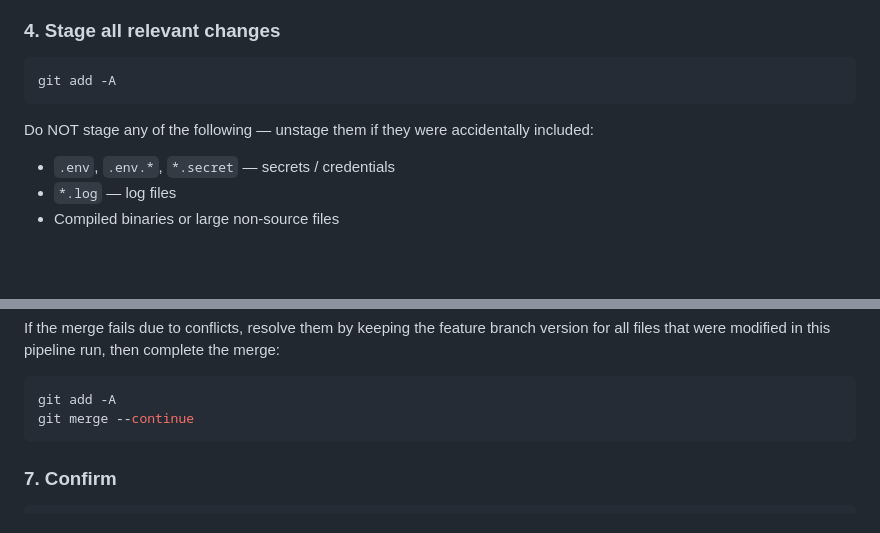
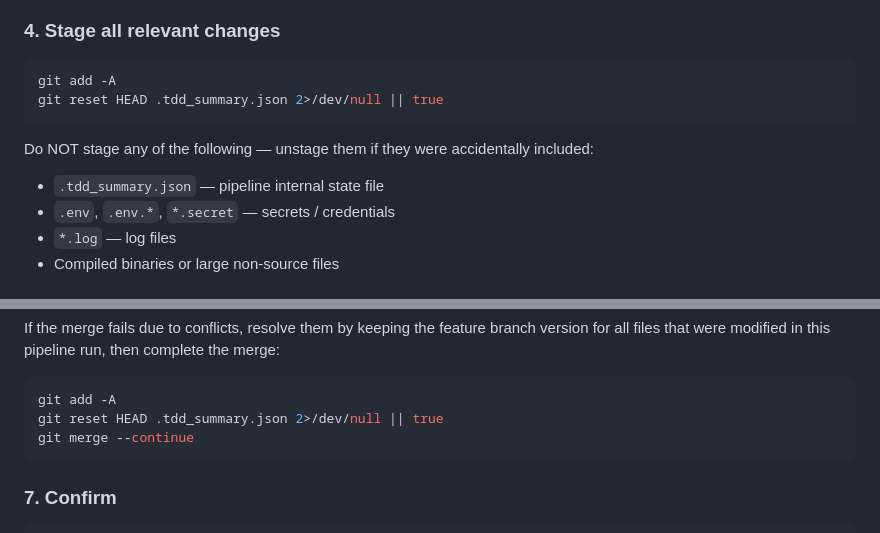
Before and after one commit to juanhuttemann/claude-tdd-agent, a Markdown page: prompts/git_commit.md, 2 parts joined by grey strips. GitHub-like rendering; blank space fills up the shorter version.

Commit message:
chore: exclude .tdd_summary.json from git commit stage

````diff
--- a/prompts/git_commit.md
+++ b/prompts/git_commit.md
@@ -71,9 +71,11 @@ Keep the README factual and concise. Do not add placeholder sections or TODO ite
 
 ```bash
 git add -A
+git reset HEAD .tdd_summary.json 2>/dev/null || true
 ```
 
 Do NOT stage any of the following — unstage them if they were accidentally included:
+- `.tdd_summary.json` — pipeline internal state file
 - `.env`, `.env.*`, `*.secret` — secrets / credentials
 - `*.log` — log files
 - Compiled binaries or large non-source files
@@ -113,6 +115,7 @@ If the merge fails due to conflicts, resolve them by keeping the feature branch
 
 ```bash
 git add -A
+git reset HEAD .tdd_summary.json 2>/dev/null || true
 git merge --continue
 ```
 
````
